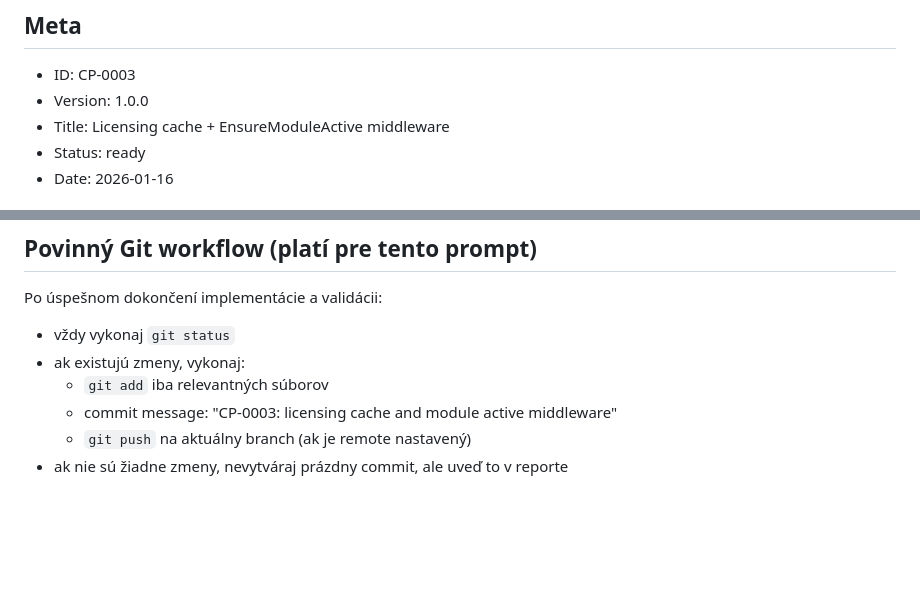
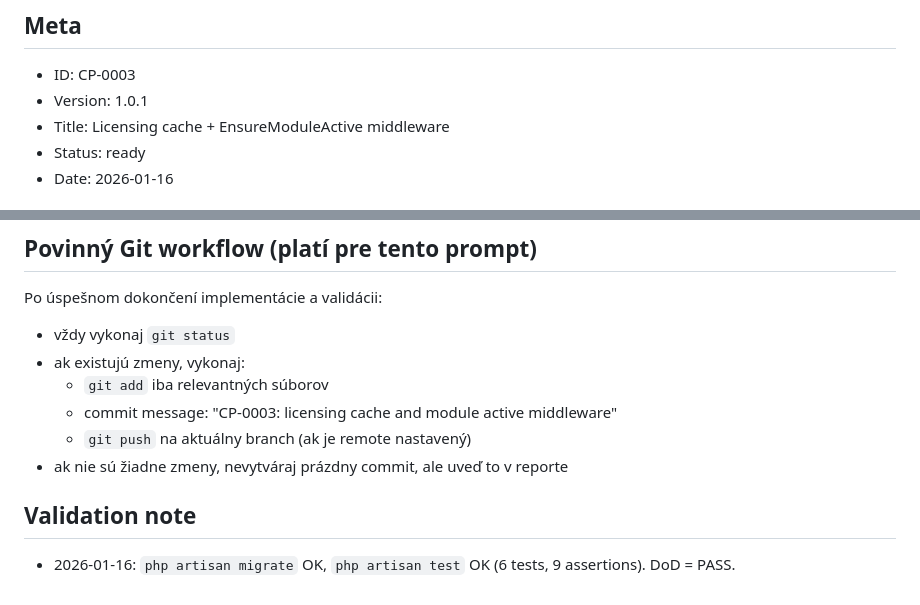
Before and after one commit to m4c0n3/jajais2, a Markdown page: prompts/codex/CP-0003-licensing-gate.md, 2 parts joined by grey strips. GitHub-like rendering; blank space fills up the shorter version.

Commit message:
CP-0003: mark DoD as PASS (validation note)

```diff
--- a/prompts/codex/CP-0003-licensing-gate.md
+++ b/prompts/codex/CP-0003-licensing-gate.md
@@ -2,7 +2,7 @@
 
 ## Meta
 - ID: CP-0003
-- Version: 1.0.0
+- Version: 1.0.1
 - Title: Licensing cache + EnsureModuleActive middleware
 - Status: ready
 - Date: 2026-01-16
@@ -147,3 +147,7 @@ Po úspešnom dokončení implementácie a validácii:
   - commit message: "CP-0003: licensing cache and module active middleware"
   - `git push` na aktuálny branch (ak je remote nastavený)
 - ak nie sú žiadne zmeny, nevytváraj prázdny commit, ale uveď to v reporte
+
+
+## Validation note
+- 2026-01-16: `php artisan migrate` OK, `php artisan test` OK (6 tests, 9 assertions). DoD = PASS.
```
